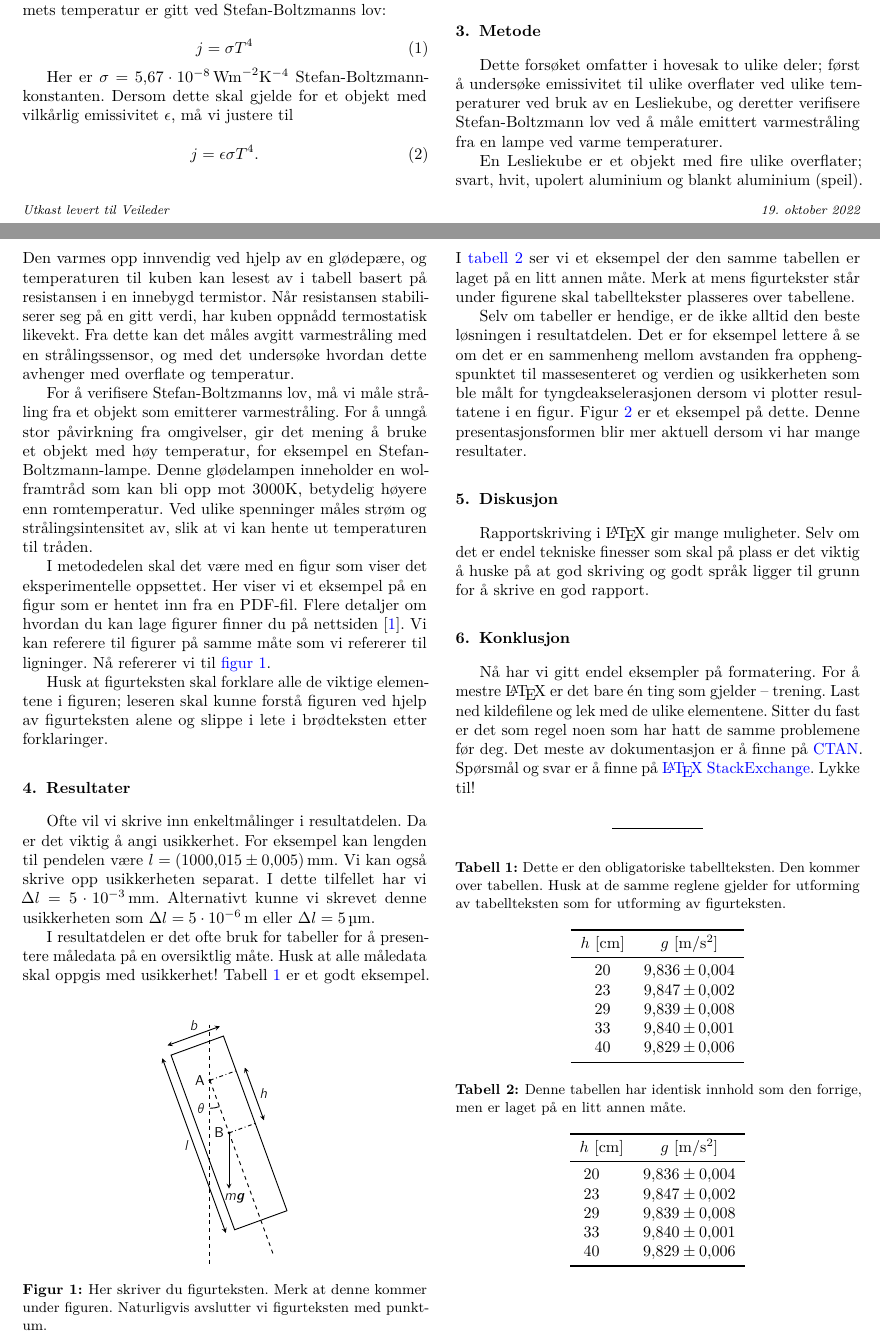
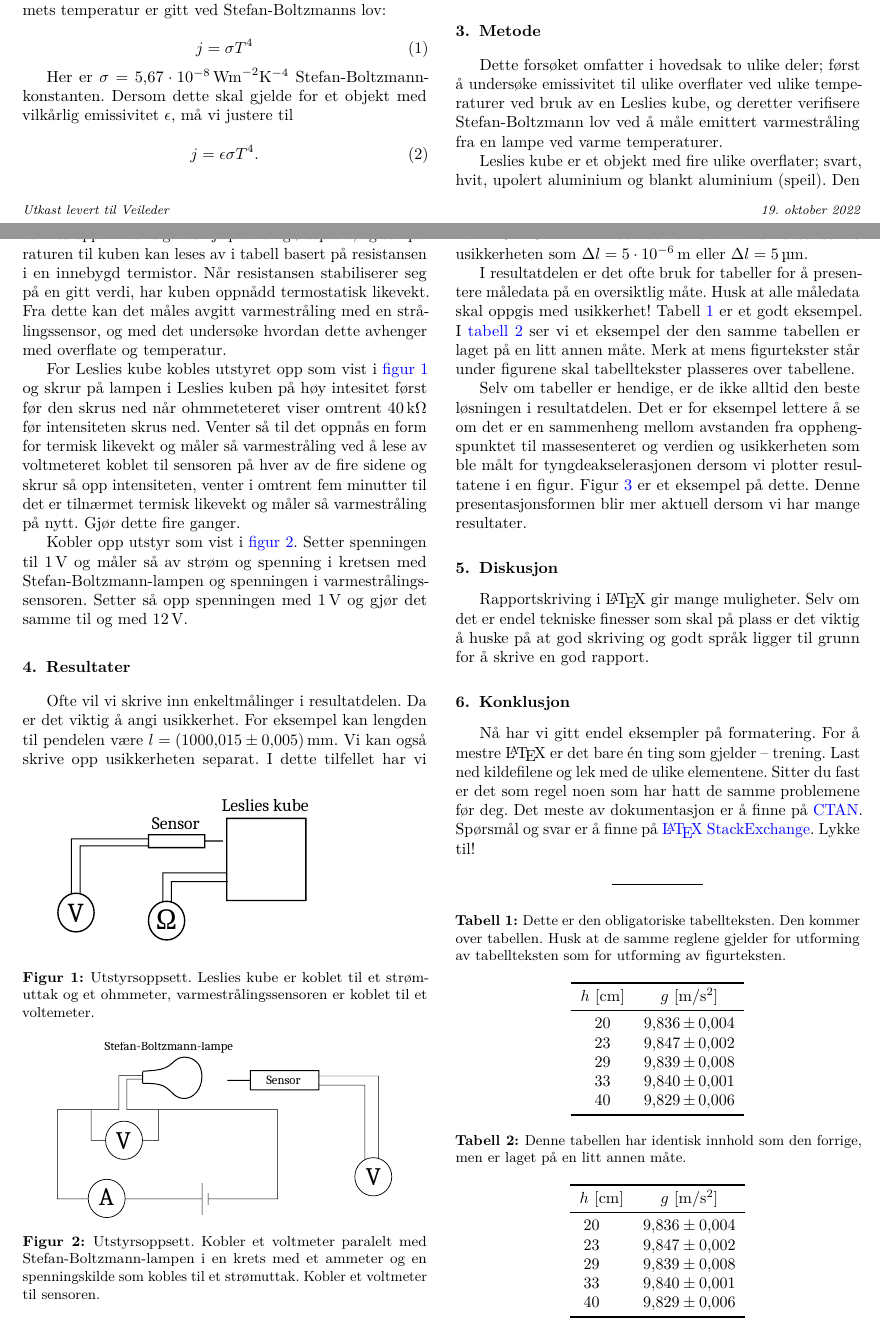
Before and after one commit to Joliv3r/Lab_Varmestraaling, a LaTeX paper (latex/rapportmal.tex): two parts of pages 1 and 2 of 3, joined at a grey line, cut so that both start at the same text. Compiled offline with pdfLaTeX.

Commit message:
Added method and made figures

```diff
--- a/latex/rapportmal.tex
+++ b/latex/rapportmal.tex
@@ -163,28 +163,27 @@ En Wheatstonebro kan brukes til å måle nøyaktig motstand i en krets. Ved bruk
 
 
 \section{Metode}
-Dette forsøket omfatter i hovesak to ulike deler; først å undersøke emissivitet til ulike overflater ved ulike temperaturer ved bruk av en Lesliekube, og deretter verifisere Stefan-Boltzmann lov ved å måle emittert varmestråling fra en lampe ved varme temperaturer.
+Dette forsøket omfatter i hovedsak to ulike deler; først å undersøke emissivitet til ulike overflater ved ulike temperaturer ved bruk av en Leslies kube, og deretter verifisere Stefan-Boltzmann lov ved å måle emittert varmestråling fra en lampe ved varme temperaturer.
 
-En Lesliekube er et objekt med fire ulike overflater; svart, hvit, upolert aluminium og blankt aluminium (speil). Den varmes opp innvendig ved hjelp av en glødepære, og temperaturen til kuben kan lesest av i tabell basert på resistansen i en innebygd termistor. Når resistansen stabiliserer seg på en gitt verdi, har kuben oppnådd termostatisk likevekt. Fra dette kan det måles avgitt varmestråling med en strålingssensor, og med det undersøke hvordan dette avhenger med overflate og temperatur.
+Leslies kube er et objekt med fire ulike overflater; svart, hvit, upolert aluminium og blankt aluminium (speil). Den varmes opp innvendig ved hjelp av en glødepære, og temperaturen til kuben kan leses av i tabell basert på resistansen i en innebygd termistor. Når resistansen stabiliserer seg på en gitt verdi, har kuben oppnådd termostatisk likevekt. Fra dette kan det måles avgitt varmestråling med en strålingssensor, og med det undersøke hvordan dette avhenger med overflate og temperatur.
 
-For å verifisere Stefan-Boltzmanns lov, må vi måle stråling fra et objekt som emitterer varmestråling. For å unngå stor påvirkning fra omgivelser, gir det mening å bruke et objekt med høy temperatur, for eksempel en Stefan-Boltzmann-lampe. Denne glødelampen inneholder en wolframtråd som kan bli opp mot 3000K, betydelig høyere enn romtemperatur. Ved ulike spenninger måles strøm og strålingsintensitet av, slik at vi kan hente ut temperaturen til tråden.
-
-I metodedelen skal det være med en figur som viser det eksperimentelle oppsettet. Her viser vi et eksempel på en figur som er hentet inn fra en PDF-fil. Flere detaljer om hvordan du kan lage figurer finner du på nettsiden~\cite{labside}. Vi kan referere til figurer på samme måte som vi refererer til ligninger. Nå refererer vi til \autoref{fig:pendel}.
-% Legg merke til at vi nå bruker \autoref{} og ikke \eqref{}. Figurreferansen skal ikke ha parenteser rundt seg. \autoref hjelper oss i tillegg med å sette inn riktig navn på objektet vi refererer til.
-
-\begin{figure}[tbp]
-% Alternativene inne i klammene angir hvilke av følgende plasseringer du vil tillate:
-% h = here, t = top, b = bottom, p = separat, ! = forsøk å overstyre preferansene til LaTeX.
-% Klammeparanteser brukes generelt for valgfrie argumenter i LaTeX. Om vi hadde utelatt "[tbp]" hadde LaTeX falt tilbake til standardinnstillingene, som også er tbp.
-\centering % Denne kommandoen sentrerer figuren i kolonnen.
-\includegraphics[width=0.15\textwidth]{pendel-oppdatert.pdf}
-% Her har vi brukt width=0.15\textwidth for å angi figurbredde som en andel av den delen av arkbredden som inneholder tekst (sidebredde minus marger).
-% Hvis du angir bareienten width eller height, beholdes originalfigurens proporsjoner. (Dette anbefales.)
-\caption{Her skriver du figurteksten. Merk at denne kommer under figuren. Naturligvis avslutter vi figurteksten med punktum.}
-\label{fig:pendel} % Som med ligningen er dette det interne navnet på figuren.
+\begin{figure}
+  \centering
+  \includegraphics[width=0.4\textwidth]{figures/leslikube.pdf}
+  \caption{Utstyrsoppsett. Leslies kube er koblet til et strømuttak og et ohmmeter, varmestrålingssensoren er koblet til et voltemeter.}
+  \label{fig:Leslikube}
 \end{figure}
 
-Husk at figurteksten skal forklare alle de viktige elementene i figuren; leseren skal kunne forstå figuren ved hjelp av figurteksten alene og slippe i lete i brødteksten etter forklaringer.
+For Leslies kube kobles utstyret opp som vist i \autoref{fig:Leslikube} og skrur på lampen i Leslies kuben på høy intesitet først før den skrus ned når ohmmeteteret viser omtrent $\SI{40}{\kilo\ohm}$ før intensiteten skrus ned. Venter så til det oppnås en form for termisk likevekt og måler så varmestråling ved å lese av voltmeteret koblet til sensoren på hver av de fire sidene og skrur så opp intensiteten, venter i omtrent fem minutter til det er tilnærmet termisk likevekt og måler så varmestråling på nytt. Gjør dette fire ganger.
+
+\begin{figure}
+  \centering
+  \includegraphics[width=0.4\textwidth]{figures/lampe.pdf}
+  \caption{Utstyrsoppsett. Kobler et voltmeter paralelt med Stefan-Boltzmann-lampen i en krets med et ammeter og en spenningskilde som kobles til et strømuttak. Kobler et voltmeter til sensoren.}
+  \label{fig:SBlampe}
+\end{figure}
+
+Kobler opp utstyr som vist i \autoref{fig:SBlampe}. Setter spenningen til $\SI{1}{\volt}$ og måler så av strøm og spenning i kretsen med Stefan-Boltzmann-lampen og spenningen i varmestrålingssensoren. Setter så opp spenningen med $\SI{1}{\volt}$ og gjør det samme til og med $\SI{12}{\volt}$.
 
 
 \section{Resultater}
```
Also changed, not shown: latex/figures/lampe.pdf (added), latex/figures/lampe.svg (added), latex/figures/leslikube.pdf (added), latex/figures/leslikube.svg (added), latex/rapportmal.pdf.
